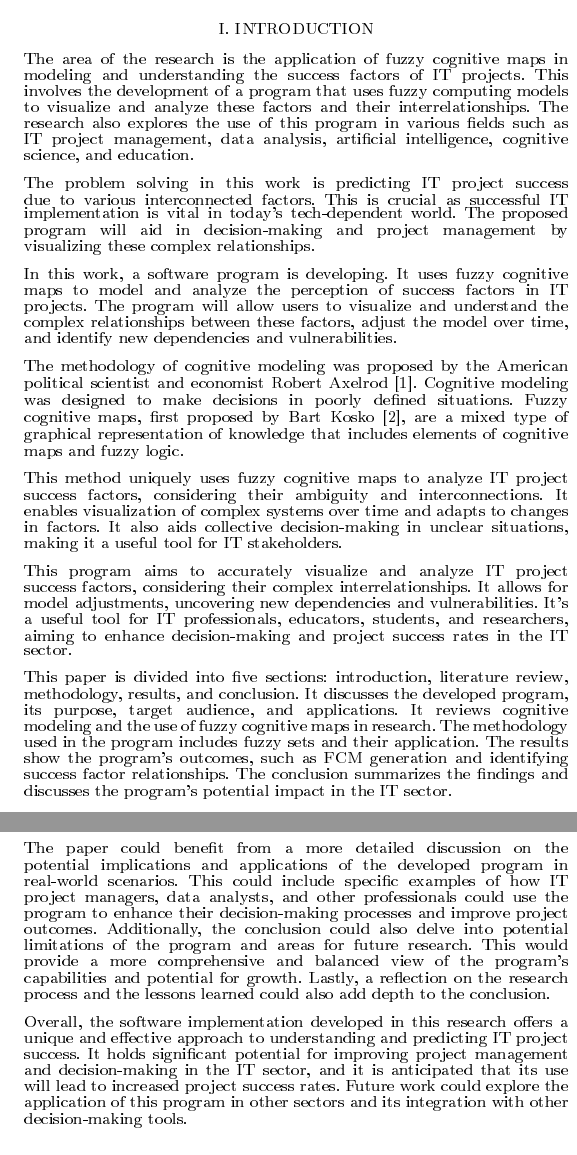
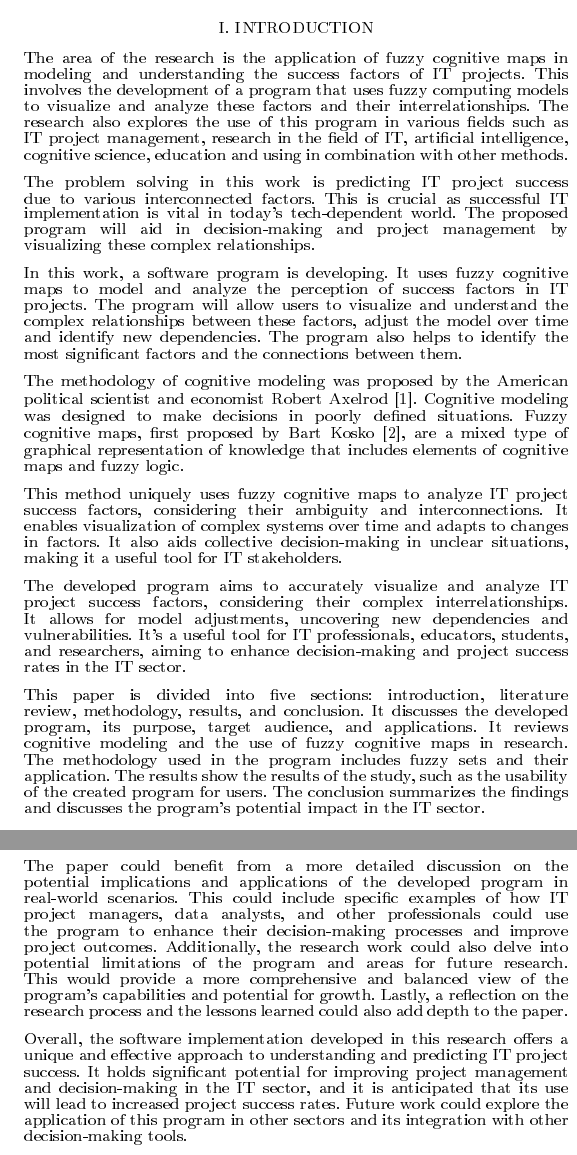
Before and after one commit to NikPeg/modeling_perception_success_factors, a LaTeX thesis (PP.tex): two parts of the columns of pages 1 and 3 of 3, joined at a grey line, cut so that both start at the same text. The pictures show the PDF file out/PP.pdf that the author committed with the source.

Commit message:
Edit words

```diff
--- a/PP.tex
+++ b/PP.tex
@@ -60,26 +60,26 @@
         \end{center}
         \fontsize{8}{7}\selectfont
         \begin{minipage}{0.49\textwidth}
-            \textbf{Abstract — This study introduces a new program that uses Fuzzy Cognitive Maps (FCMs) to model the perception of success factors in Information Technology projects. The study aims to provide a comprehensive understanding of the complex relationships and interdependencies among various factors that contribute to the success of IT projects. The proposed program employs FCMs, a cognitive modeling technique that captures the inherent fuzziness and uncertainty in human reasoning and decision-making processes. The program's effectiveness is evaluated through a series of case studies involving real-world IT projects. The results demonstrate the program's potential in accurately modeling and analysis of the success of IT projects, thereby aiding project managers in strategic planning and decision-making.}\\
+            \textbf{Abstract — This study introduces a new program that uses Fuzzy Cognitive Maps (FCMs) to model the perception of success factors in Information Technology projects. The study aims to provide a comprehensive understanding of the complex relationships and interdependencies among various factors that contribute to the success of IT projects. The proposed program employs FCMs, a cognitive modeling technique that captures the inherent fuzziness and uncertainty in human reasoning and decision-making processes. The program's effectiveness was evaluated through a series of case studies involving real-world IT projects. The results demonstrate the program's potential in accurately modeling and analysis of the success of IT projects, thereby aiding project managers in strategic planning and decision-making.}\\
             ~\\
             \textbf{Keywords — Cognitive maps, Fuzzy cognitive maps, IT-project, Success Factors, Risk Management, Success Perception, Project Management, Fuzzy Logic, Decision Making, Fuzzy Set Theory.}\\
             ~\\
             \begin{center}
                 \chapter{I. INTRODUCTION}
             \end{center}
-            The area of the research is the application of fuzzy cognitive maps in modeling and understanding the success factors of IT projects. This involves the development of a program that uses fuzzy computing models to visualize and analyze these factors and their interrelationships. The research also explores the use of this program in various fields such as IT project management, data analysis, artificial intelligence, cognitive science, and education.\\
+            The area of the research is the application of fuzzy cognitive maps in modeling and understanding the success factors of IT projects. This involves the development of a program that uses fuzzy computing models to visualize and analyze these factors and their interrelationships. The research also explores the use of this program in various fields such as IT project management, research in the field of IT, artificial intelligence, cognitive science, education and using in combination with other methods.\\
             ~\\
             The problem solving in this work is predicting IT project success due to various interconnected factors. This is crucial as successful IT implementation is vital in today's tech-dependent world. The proposed program will aid in decision-making and project management by visualizing these complex relationships.\\
             ~\\
-            In this work, a software program is developing. It uses fuzzy cognitive maps to model and analyze the perception of success factors in IT projects. The program will allow users to visualize and understand the complex relationships between these factors, adjust the model over time, and identify new dependencies and vulnerabilities.\\
+            In this work, a software program is developing. It uses fuzzy cognitive maps to model and analyze the perception of success factors in IT projects. The program will allow users to visualize and understand the complex relationships between these factors, adjust the model over time and identify new dependencies. The program also helps to identify the most significant factors and the connections between them.\\
             ~\\
             The methodology of cognitive modeling was proposed by the American political scientist and economist Robert Axelrod \cite{litlink12}. Cognitive modeling was designed to make decisions in poorly defined situations. Fuzzy cognitive maps, first proposed by Bart Kosko \cite{litlink13}, are a mixed type of graphical representation of knowledge that includes elements of cognitive maps and fuzzy logic.\\
             ~\\
             This method uniquely uses fuzzy cognitive maps to analyze IT project success factors, considering their ambiguity and interconnections. It enables visualization of complex systems over time and adapts to changes in factors. It also aids collective decision-making in unclear situations, making it a useful tool for IT stakeholders.\\
             ~\\
-            This program aims to accurately visualize and analyze IT project success factors, considering their complex interrelationships. It allows for model adjustments, uncovering new dependencies and vulnerabilities. It's a useful tool for IT professionals, educators, students, and researchers, aiming to enhance decision-making and project success rates in the IT sector.\\
+            The developed program aims to accurately visualize and analyze IT project success factors, considering their complex interrelationships. It allows for model adjustments, uncovering new dependencies and vulnerabilities. It's a useful tool for IT professionals, educators, students, and researchers, aiming to enhance decision-making and project success rates in the IT sector.\\
             ~\\
-            This paper is divided into five sections: introduction, literature review, methodology, results, and conclusion. It discusses the developed program, its purpose, target audience, and applications. It reviews cognitive modeling and the use of fuzzy cognitive maps in research. The methodology used in the program includes fuzzy sets and their application. The results show the program's outcomes, such as FCM generation and identifying success factor relationships. The conclusion summarizes the findings and discusses the program's potential impact in the IT sector.\\
+            This paper is divided into five sections: introduction, literature review, methodology, results, and conclusion. It discusses the developed program, its purpose, target audience, and applications. It reviews cognitive modeling and the use of fuzzy cognitive maps in research. The methodology used in the program includes fuzzy sets and their application. The results show the results of the study, such as the usability of the created program for users. The conclusion summarizes the findings and discusses the program's potential impact in the IT sector.\\
             ~\\
             ~\\
             ~\\
@@ -399,7 +399,7 @@
             ~\\
             Furthermore, the program's functionality extends to identifying specific nodes and connections that are flagged by stakeholders for further discussion. This feature ensures that all relevant factors are thoroughly examined and considered, thereby enhancing the decision-making process.\\
             ~\\
-            The paper could benefit from a more detailed discussion on the potential implications and applications of the developed program in real-world scenarios. This could include specific examples of how IT project managers, data analysts, and other professionals could use the program to enhance their decision-making processes and improve project outcomes. Additionally, the conclusion could also delve into potential limitations of the program and areas for future research. This would provide a more comprehensive and balanced view of the program's capabilities and potential for growth. Lastly, a reflection on the research process and the lessons learned could also add depth to the conclusion.\\
+            The paper could benefit from a more detailed discussion on the potential implications and applications of the developed program in real-world scenarios. This could include specific examples of how IT project managers, data analysts, and other professionals could use the program to enhance their decision-making processes and improve project outcomes. Additionally, the research work could also delve into potential limitations of the program and areas for future research. This would provide a more comprehensive and balanced view of the program's capabilities and potential for growth. Lastly, a reflection on the research process and the lessons learned could also add depth to the paper.\\
             ~\\
             Overall, the software implementation developed in this research offers a unique and effective approach to understanding and predicting IT project success. It holds significant potential for improving project management and decision-making in the IT sector, and it is anticipated that its use will lead to increased project success rates. Future work could explore the application of this program in other sectors and its integration with other decision-making tools.\\
             ~\\
```
Also changed, not shown: out/PP.pdf, PP.tex (17 more changed lines), 2 other files.
